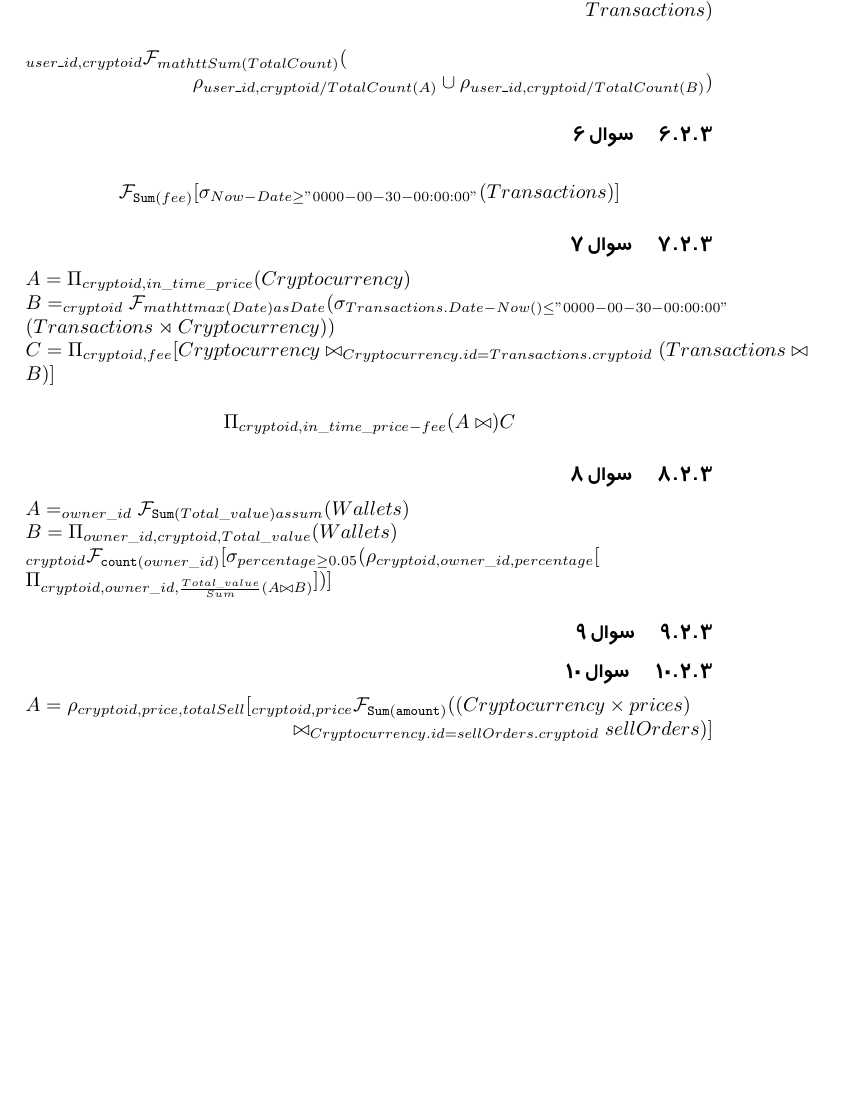
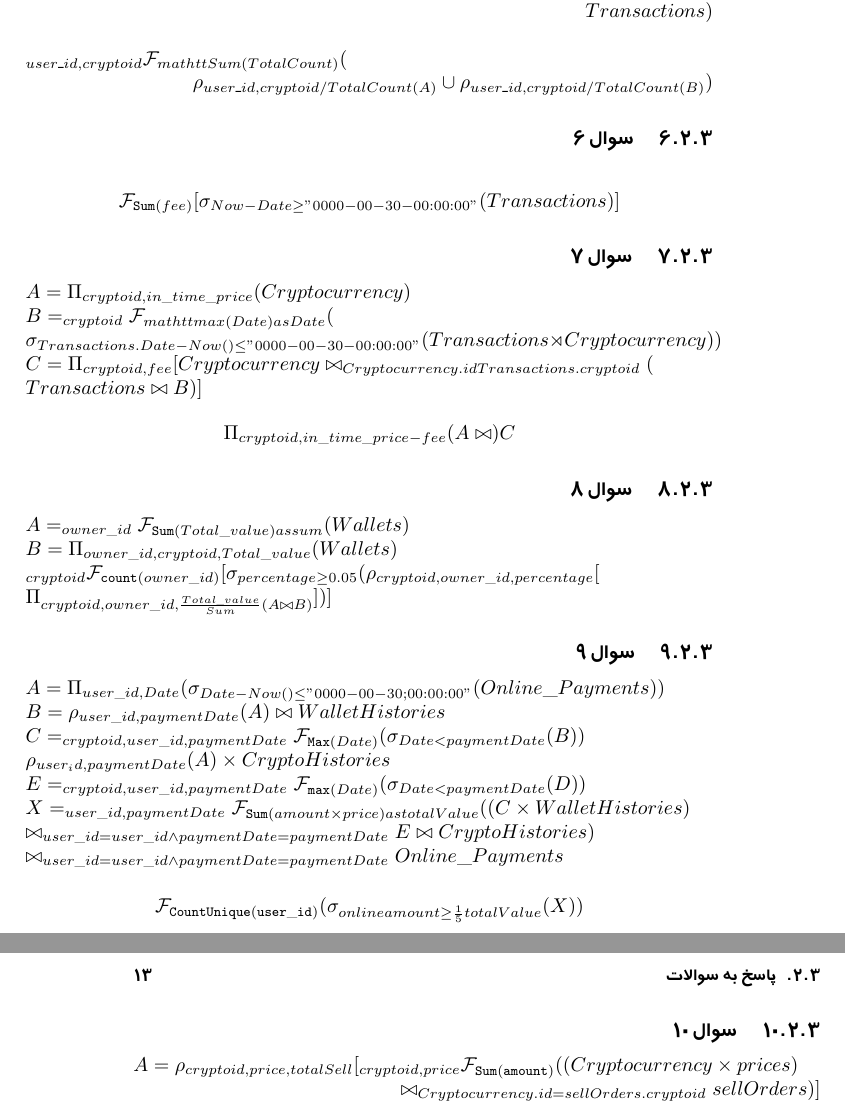
Before and after one commit to maniebra/dbms-exchange-project, a LaTeX book (Phase1/Documentations/main.tex): part of page 12 of 12 before the commit and two parts of pages 12 and 13 of 13 after it, the two joined at a grey line, cut so that both start at the same text, the shorter picture padded with empty space. Compiled offline with XeLaTeX.

Commit message:
added RA 9's solution to doc

```diff
--- a/Phase1/Documentations/main.tex
+++ b/Phase1/Documentations/main.tex
@@ -197,8 +197,8 @@
         \begin{latin}
 
             $A= \Pi_{cryptoid, in\_time\_price} (Cryptocurrency)$\\
-            $B=_{cryptoid} \mathcal{F}_{mathtt{max}(Date) as Date} (\sigma_{Transactions.Date - Now() \leq "0000-00-30-00:00:00"}\\(Transactions \rtimes Cryptocurrency))$\\
-            $C = \Pi_{cryptoid,fee} [Cryptocurrency \bowtie_{Cryptocurrency.id = Transactions.cryptoid} (Transactions \bowtie B)]$\\
+            $B=_{cryptoid} \mathcal{F}_{mathtt{max}(Date) as Date} (\\\sigma_{Transactions.Date - Now() \leq "0000-00-30-00:00:00"}(Transactions \rtimes Cryptocurrency))$\\
+            $C = \Pi_{cryptoid,fee} [Cryptocurrency \bowtie_{Cryptocurrency.id Transactions.cryptoid} (\\Transactions \bowtie B)]$
             $$\Pi_{cryptoid, in\_time\_price - fee} (A \bowtie) C$$
         \end{latin}
 
@@ -214,6 +214,16 @@
 
         \subsection{سوال 9}
 
+        \begin{latin}
+            $A = \Pi_{user\_id, Date} (\sigma_{Date - Now() \leq "0000-00-30;00:00:00"}(Online\_Payments))$\\
+            $B = \rho_{user\_id, paymentDate}(A) \bowtie WalletHistories$\\
+            $C =_{cryptoid, user\_id, paymentDate}\mathcal{F}_{\mathtt{Max}(Date)} (\sigma_{Date < paymentDate}(B))$\\
+            $\rho_{user_id, paymentDate}(A) \times CryptoHistories$\\
+            $E = _{cryptoid, user\_id, paymentDate}\mathcal{F}_{\mathtt{max}(Date)}(\sigma_{Date < paymentDate} (D))$\\
+            $X = _{user\_id, paymentDate}\mathcal{F}_{\mathtt{Sum}(amount \times price) as totalValue} ((C \times WalletHistories) \\\bowtie_{user\_id = user\_id \land paymentDate = paymentDate} E \bowtie CryptoHistories) \\\bowtie_{user\_id = user\_id \land paymentDate = paymentDate} Online\_Payments$\\
+            $$\mathcal{F}_{\mathtt{CountUnique(user\_id)}}(\sigma_{onlineamount \geq \frac{1}{5} totalValue} (X))$$
+        \end{latin}
+
 
         \subsection{سوال 10}
         $A = \rho_{cryptoid, price, totalSell} [_{cryptoid, price}\mathcal{F}_{\mathtt{Sum(amount)}}((Cryptocurrency \times prices) \\\bowtie_{Cryptocurrency.id = sellOrders.cryptoid} sellOrders)]$\\
```
Also changed, not shown: Phase1/Documentations/main.pdf, Phase1/Documentations/main.tex (2 more changed lines), 6 other files.
